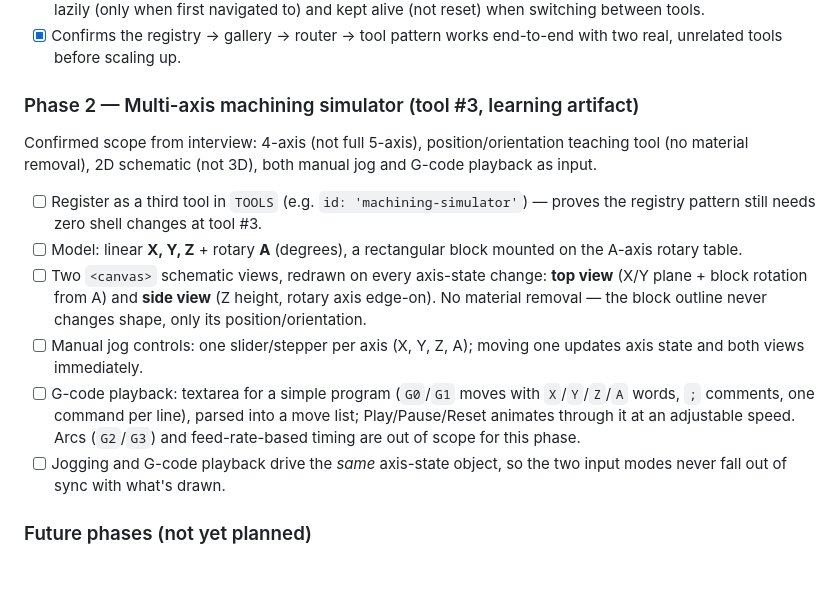
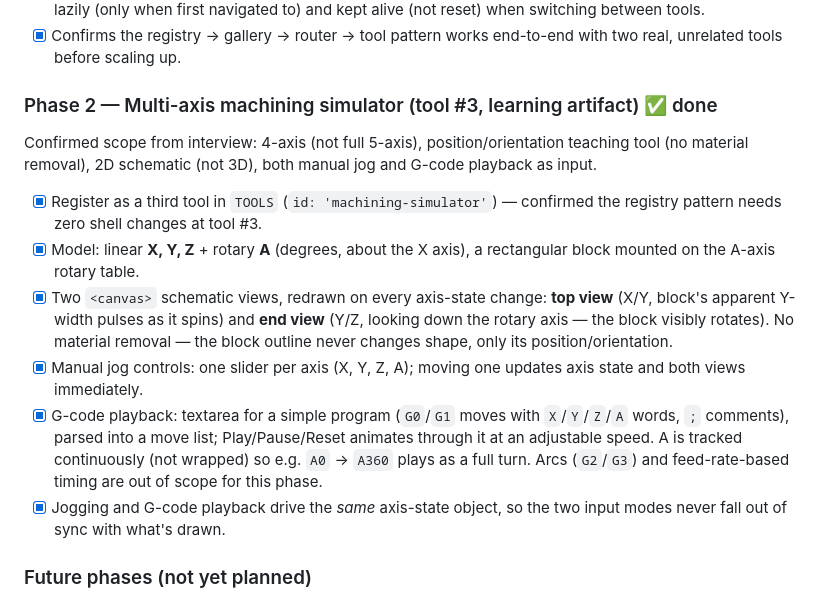
Before and after one commit to HK-SP/20260915_Test_ClaudeAI, a Markdown page: CLAUDE.md, the part around the change. Rendered like a GitHub page; blank space fills up the shorter version.

Commit message:
Mark Phase 2 done in CLAUDE.md feature plan
Co-Authored-By: Claude Sonnet 5 <noreply@anthropic.com>
Claude-Session: https://claude.ai/code/session_01JjFXLmcFmtfnc7qJz7p8dT

```diff
--- a/CLAUDE.md
+++ b/CLAUDE.md
@@ -45,14 +45,14 @@ Guidance for Claude Code (and other agents) working in this repository.
 - [x] Each tool is a self-contained `init<Tool>(container)` function, registered in the tool registry, initialized lazily (only when first navigated to) and kept alive (not reset) when switching between tools.
 - [x] Confirms the registry → gallery → router → tool pattern works end-to-end with two real, unrelated tools before scaling up.
 
-### Phase 2 — Multi-axis machining simulator (tool #3, learning artifact)
+### Phase 2 — Multi-axis machining simulator (tool #3, learning artifact) ✅ done
 Confirmed scope from interview: 4-axis (not full 5-axis), position/orientation teaching tool (no material removal), 2D schematic (not 3D), both manual jog and G-code playback as input.
-- [ ] Register as a third tool in `TOOLS` (e.g. `id: 'machining-simulator'`) — proves the registry pattern still needs zero shell changes at tool #3.
-- [ ] Model: linear **X, Y, Z** + rotary **A** (degrees), a rectangular block mounted on the A-axis rotary table.
-- [ ] Two `<canvas>` schematic views, redrawn on every axis-state change: **top view** (X/Y plane + block rotation from A) and **side view** (Z height, rotary axis edge-on). No material removal — the block outline never changes shape, only its position/orientation.
-- [ ] Manual jog controls: one slider/stepper per axis (X, Y, Z, A); moving one updates axis state and both views immediately.
-- [ ] G-code playback: textarea for a simple program (`G0`/`G1` moves with `X`/`Y`/`Z`/`A` words, `;` comments, one command per line), parsed into a move list; Play/Pause/Reset animates through it at an adjustable speed. Arcs (`G2`/`G3`) and feed-rate-based timing are out of scope for this phase.
-- [ ] Jogging and G-code playback drive the *same* axis-state object, so the two input modes never fall out of sync with what's drawn.
+- [x] Register as a third tool in `TOOLS` (`id: 'machining-simulator'`) — confirmed the registry pattern needs zero shell changes at tool #3.
+- [x] Model: linear **X, Y, Z** + rotary **A** (degrees, about the X axis), a rectangular block mounted on the A-axis rotary table.
+- [x] Two `<canvas>` schematic views, redrawn on every axis-state change: **top view** (X/Y, block's apparent Y-width pulses as it spins) and **end view** (Y/Z, looking down the rotary axis — the block visibly rotates). No material removal — the block outline never changes shape, only its position/orientation.
+- [x] Manual jog controls: one slider per axis (X, Y, Z, A); moving one updates axis state and both views immediately.
+- [x] G-code playback: textarea for a simple program (`G0`/`G1` moves with `X`/`Y`/`Z`/`A` words, `;` comments), parsed into a move list; Play/Pause/Reset animates through it at an adjustable speed. A is tracked continuously (not wrapped) so e.g. `A0` → `A360` plays as a full turn. Arcs (`G2`/`G3`) and feed-rate-based timing are out of scope for this phase.
+- [x] Jogging and G-code playback drive the *same* axis-state object, so the two input modes never fall out of sync with what's drawn.
 
 ### Future phases (not yet planned)
 Adding tool #4+ should mean: append one registry entry + one init function — no changes elsewhere. Once the collection grows enough to need it, consider search/filter/tags on the gallery (own phase, not scoped yet).
```
